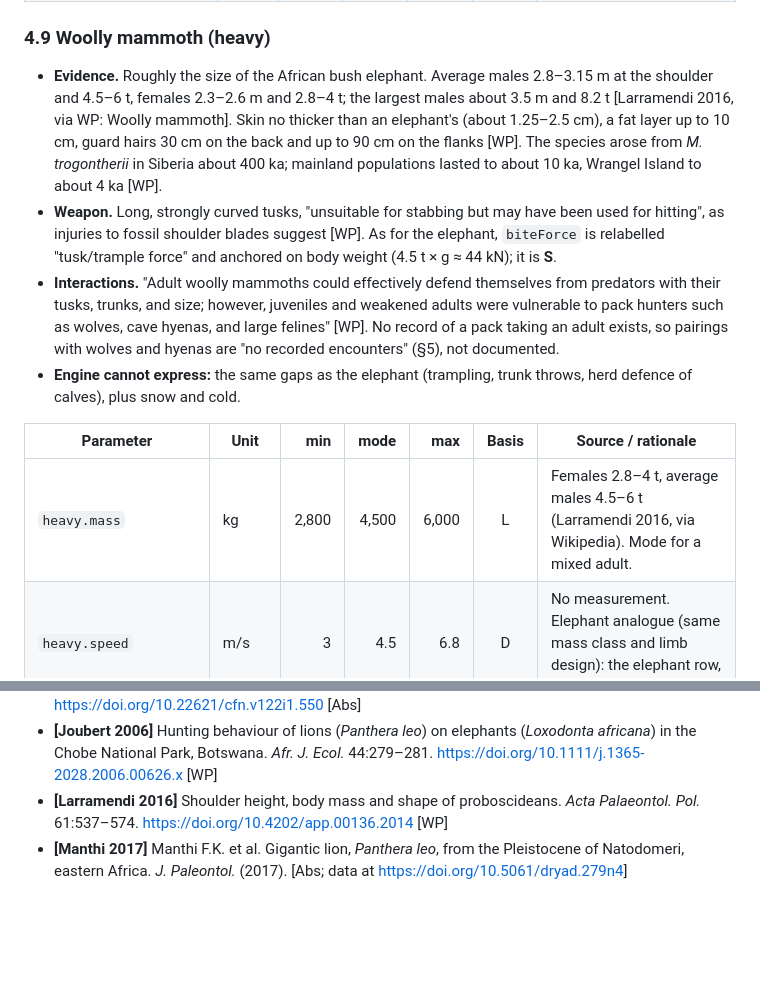
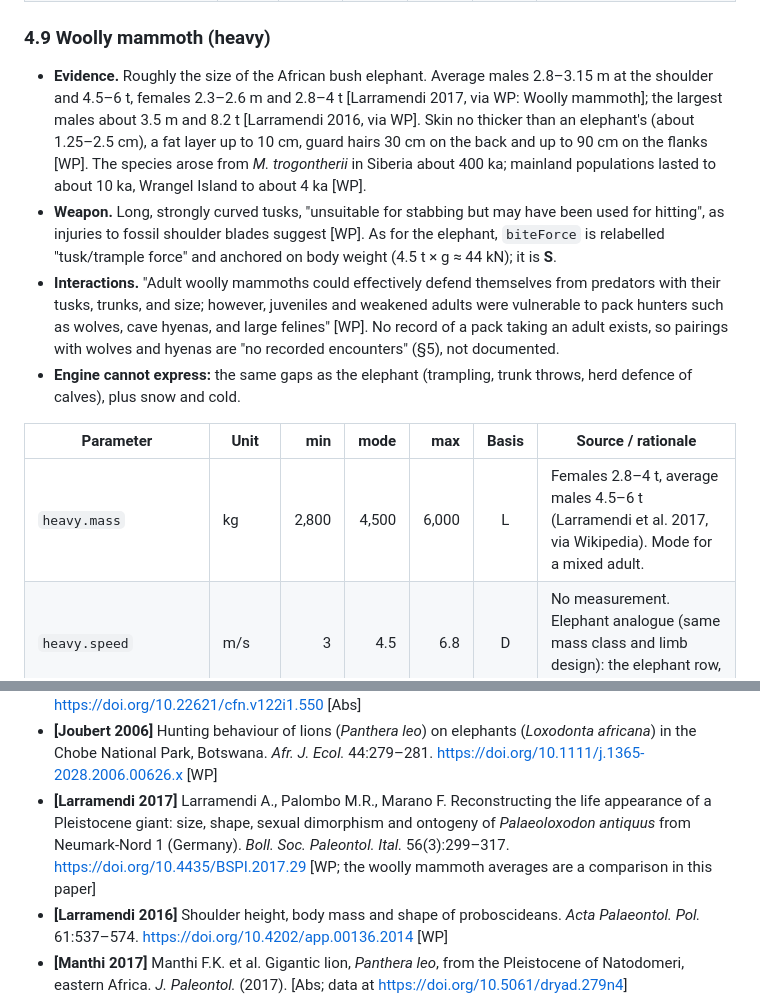
Before and after one commit to VinylStage/trex_vs_tiger_sim, a Markdown page: docs/SPECIES.md, 2 parts joined by grey strips. GitHub-like rendering; blank space fills up the shorter version.

Commit message:
docs(species): complete the Garvin 2017 citation and attribute mammoth mass to Larramendi et al. 2017 (#47)
Garvin 2017 now gives J. Hum. Evol. 111:119–138 and its DOI. The woolly
mammoth average sizes come from Larramendi, Palombo & Marano 2017 (as
Wikipedia cites them); the 8.2 t maximum stays with Larramendi 2016.

Co-Authored-By: Claude Opus 5.5 <noreply@anthropic.com>
Claude-Session: https://claude.ai/code/session_01Tty7UUVucvdB39hMCvCDkT

```diff
--- a/docs/SPECIES.md
+++ b/docs/SPECIES.md
@@ -255,14 +255,14 @@ Unchanged from MODEL.md §5.2. One additional documented interaction is worth a
 
 ### 4.9 Woolly mammoth (heavy)
 
-- **Evidence.** Roughly the size of the African bush elephant. Average males 2.8–3.15 m at the shoulder and 4.5–6 t, females 2.3–2.6 m and 2.8–4 t; the largest males about 3.5 m and 8.2 t [Larramendi 2016, via WP: Woolly mammoth]. Skin no thicker than an elephant's (about 1.25–2.5 cm), a fat layer up to 10 cm, guard hairs 30 cm on the back and up to 90 cm on the flanks [WP]. The species arose from _M. trogontherii_ in Siberia about 400 ka; mainland populations lasted to about 10 ka, Wrangel Island to about 4 ka [WP].
+- **Evidence.** Roughly the size of the African bush elephant. Average males 2.8–3.15 m at the shoulder and 4.5–6 t, females 2.3–2.6 m and 2.8–4 t [Larramendi 2017, via WP: Woolly mammoth]; the largest males about 3.5 m and 8.2 t [Larramendi 2016, via WP]. Skin no thicker than an elephant's (about 1.25–2.5 cm), a fat layer up to 10 cm, guard hairs 30 cm on the back and up to 90 cm on the flanks [WP]. The species arose from _M. trogontherii_ in Siberia about 400 ka; mainland populations lasted to about 10 ka, Wrangel Island to about 4 ka [WP].
 - **Weapon.** Long, strongly curved tusks, "unsuitable for stabbing but may have been used for hitting", as injuries to fossil shoulder blades suggest [WP]. As for the elephant, `biteForce` is relabelled "tusk/trample force" and anchored on body weight (4.5 t × g ≈ 44 kN); it is **S**.
 - **Interactions.** "Adult woolly mammoths could effectively defend themselves from predators with their tusks, trunks, and size; however, juveniles and weakened adults were vulnerable to pack hunters such as wolves, cave hyenas, and large felines" [WP]. No record of a pack taking an adult exists, so pairings with wolves and hyenas are "no recorded encounters" (§5), not documented.
 - **Engine cannot express:** the same gaps as the elephant (trampling, trunk throws, herd defence of calves), plus snow and cold.
 
 | Parameter             | Unit  |   min |  mode |   max | Basis | Source / rationale                                                                                                       |
 | --------------------- | ----- | ----: | ----: | ----: | :---: | ------------------------------------------------------------------------------------------------------------------------ |
-| `heavy.mass`          | kg    | 2,800 | 4,500 | 6,000 |   L   | Females 2.8–4 t, average males 4.5–6 t (Larramendi 2016, via Wikipedia). Mode for a mixed adult.                         |
+| `heavy.mass`          | kg    | 2,800 | 4,500 | 6,000 |   L   | Females 2.8–4 t, average males 4.5–6 t (Larramendi et al. 2017, via Wikipedia). Mode for a mixed adult.                  |
 | `heavy.speed`         | m/s   |     3 |   4.5 |   6.8 |   D   | No measurement. Elephant analogue (same mass class and limb design): the elephant row, Hutchinson 2003/2006.             |
 | `heavy.turnRate`      | deg/s |    30 |    50 |    90 | **S** | As the elephant.                                                                                                         |
 | `heavy.biteForce`     | kN    |    10 |    25 |    50 | **S** | Re-labelled "tusk/trample force". Body weight at 4.5 t ≈ 44 kN. No measurement.                                          |
@@ -474,6 +474,7 @@ Access: **[FT]** full text read; **[Abs]** abstract or search summary; **[WP]**
 - **[Iurino 2022]** Iurino D.A. et al. A Middle Pleistocene wolf from central Italy provides insights on the first occurrence of _Canis lupus_ in Europe. _Sci. Rep._ 12:2882. <https://doi.org/10.1038/s41598-022-06812-5> [WP]
 - **[Jimenez 2008]** Gray wolves, _Canis lupus_, killed by cougars, _Puma concolor_, and a grizzly bear, _Ursus arctos_, in Montana, Alberta, and Wyoming. _Can. Field-Nat._ 122:76–78. <https://doi.org/10.22621/cfn.v122i1.550> [Abs]
 - **[Joubert 2006]** Hunting behaviour of lions (_Panthera leo_) on elephants (_Loxodonta africana_) in the Chobe National Park, Botswana. _Afr. J. Ecol._ 44:279–281. <https://doi.org/10.1111/j.1365-2028.2006.00626.x> [WP]
+- **[Larramendi 2017]** Larramendi A., Palombo M.R., Marano F. Reconstructing the life appearance of a Pleistocene giant: size, shape, sexual dimorphism and ontogeny of _Palaeoloxodon antiquus_ from Neumark-Nord 1 (Germany). _Boll. Soc. Paleontol. Ital._ 56(3):299–317. <https://doi.org/10.4435/BSPI.2017.29> [WP; the woolly mammoth averages are a comparison in this paper]
 - **[Larramendi 2016]** Shoulder height, body mass and shape of proboscideans. _Acta Palaeontol. Pol._ 61:537–574. <https://doi.org/10.4202/app.00136.2014> [WP]
 - **[Manthi 2017]** Manthi F.K. et al. Gigantic lion, _Panthera leo_, from the Pleistocene of Natodomeri, eastern Africa. _J. Paleontol._ (2017). [Abs; data at <https://doi.org/10.5061/dryad.279n4>]
 - **[MacNulty 2014]** MacNulty D.R., Tallian A., Stahler D.R., Smith D.W. Influence of group size on the success of wolves hunting bison. _PLoS ONE_ 9:e112884. <https://doi.org/10.1371/journal.pone.0112884> [FT]
```
Also changed, not shown: other parts of docs/SPECIES.md (+1 -1 lines).
